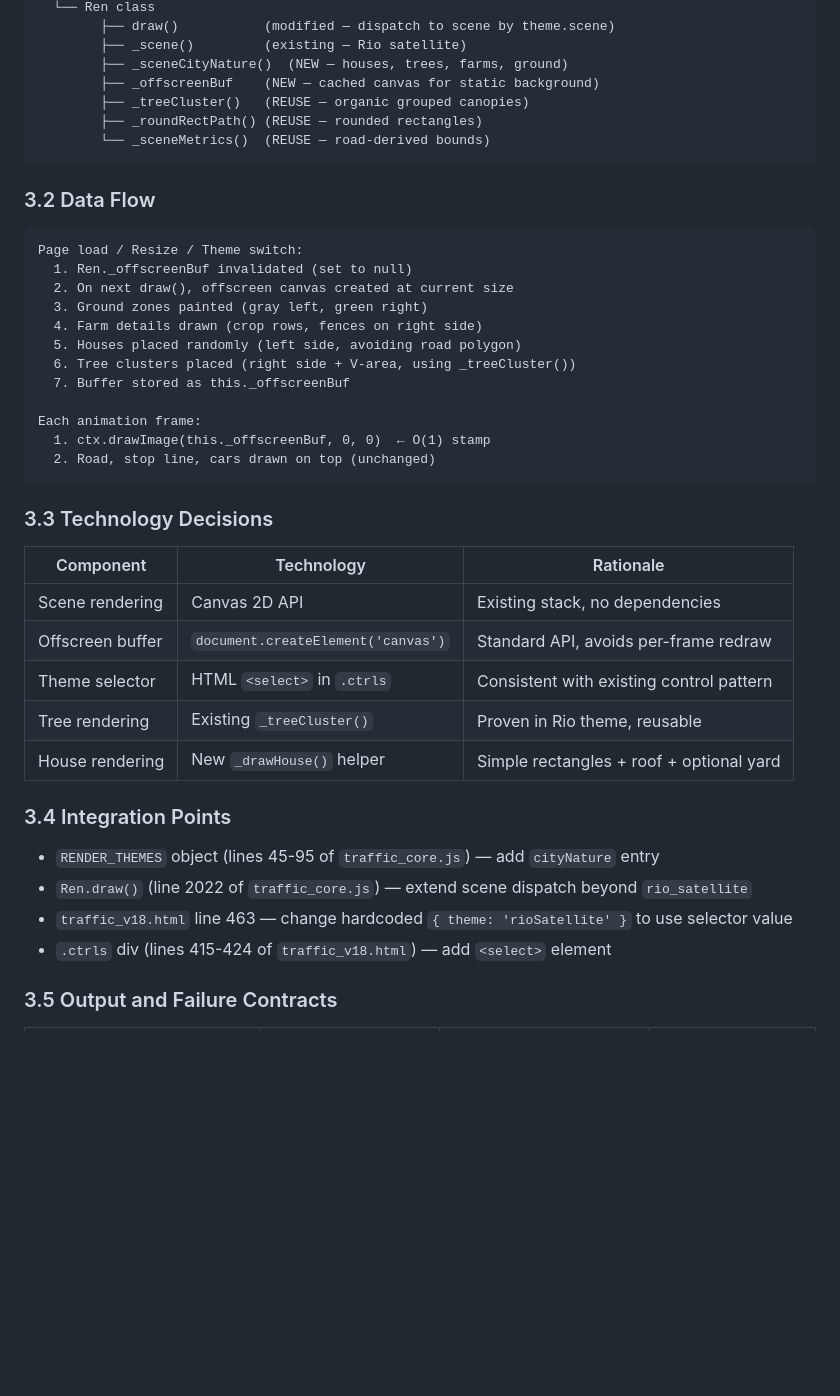
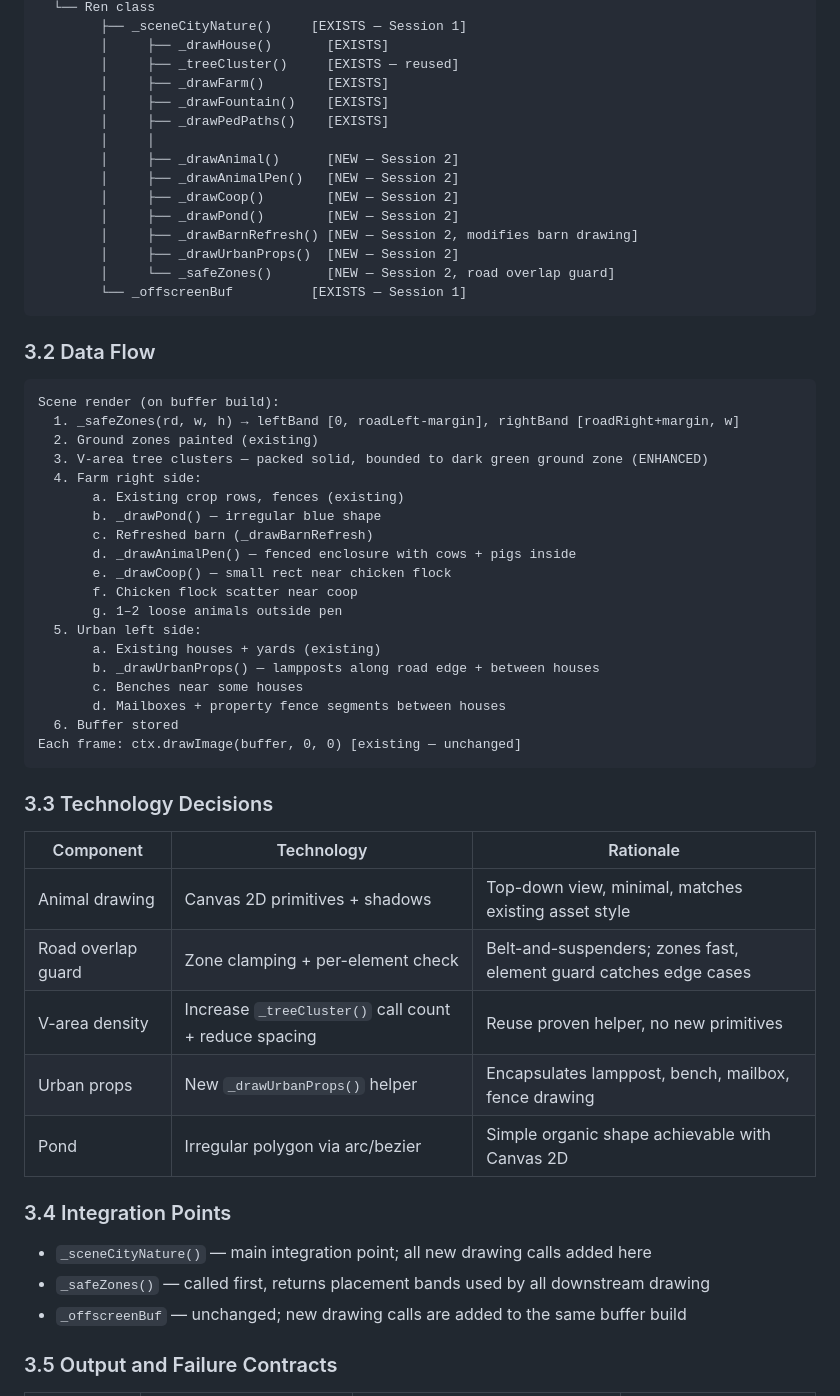
Before and after one commit to OttoBoop/traffic-lane-paradox, a Markdown page: docs/PLAN_City_Nature_Background.md, the part around one of its changes. GitHub-like rendering; blank space fills up the shorter version.

````diff
--- a/docs/PLAN_City_Nature_Background.md
+++ b/docs/PLAN_City_Nature_Background.md
@@ -65,46 +70,60 @@ traffic_core.js
   └── Ren class
-        ├── draw()           (modified — dispatch to scene by theme.scene)
-        ├── _scene()         (existing — Rio satellite)
-        ├── _sceneCityNature()  (NEW — houses, trees, farms, ground)
-        ├── _offscreenBuf    (NEW — cached canvas for static background)
-        ├── _treeCluster()   (REUSE — organic grouped canopies)
-        ├── _roundRectPath() (REUSE — rounded rectangles)
-        └── _sceneMetrics()  (REUSE — road-derived bounds)
+        ├── _sceneCityNature()     [EXISTS — Session 1]
+        │     ├── _drawHouse()       [EXISTS]
+        │     ├── _treeCluster()     [EXISTS — reused]
+        │     ├── _drawFarm()        [EXISTS]
+        │     ├── _drawFountain()    [EXISTS]
+        │     ├── _drawPedPaths()    [EXISTS]
+        │     │
+        │     ├── _drawAnimal()      [NEW — Session 2]
+        │     ├── _drawAnimalPen()   [NEW — Session 2]
+        │     ├── _drawCoop()        [NEW — Session 2]
+        │     ├── _drawPond()        [NEW — Session 2]
+        │     ├── _drawBarnRefresh() [NEW — Session 2, modifies barn drawing]
+        │     ├── _drawUrbanProps()  [NEW — Session 2]
+        │     └── _safeZones()       [NEW — Session 2, road overlap guard]
+        └── _offscreenBuf          [EXISTS — Session 1]
 ```
 
 ### 3.2 Data Flow
 
 ```
-Page load / Resize / Theme switch:
-  1. Ren._offscreenBuf invalidated (set to null)
-  2. On next draw(), offscreen canvas created at current size
-  3. Ground zones painted (gray left, green right)
-  4. Farm details drawn (crop rows, fences on right side)
-  5. Houses placed randomly (left side, avoiding road polygon)
-  6. Tree clusters placed (right side + V-area, using _treeCluster())
-  7. Buffer stored as this._offscreenBuf
-
-Each animation frame:
-  1. ctx.drawImage(this._offscreenBuf, 0, 0)  ← O(1) stamp
-  2. Road, stop line, cars drawn on top (unchanged)
+Scene render (on buffer build):
+  1. _safeZones(rd, w, h) → leftBand [0, roadLeft-margin], rightBand [roadRight+margin, w]
+  2. Ground zones painted (existing)
+  3. V-area tree clusters — packed solid, bounded to dark green ground zone (ENHANCED)
+  4. Farm right side:
+       a. Existing crop rows, fences (existing)
+       b. _drawPond() — irregular blue shape
+       c. Refreshed barn (_drawBarnRefresh)
+       d. _drawAnimalPen() — fenced enclosure with cows + pigs inside
+       e. _drawCoop() — small rect near chicken flock
+       f. Chicken flock scatter near coop
+       g. 1–2 loose animals outside pen
+  5. Urban left side:
+       a. Existing houses + yards (existing)
+       b. _drawUrbanProps() — lampposts along road edge + between houses
+       c. Benches near some houses
+       d. Mailboxes + property fence segments between houses
+  6. Buffer stored
+Each frame: ctx.drawImage(buffer, 0, 0) [existing — unchanged]
 ```
 
 ### 3.3 Technology Decisions
 
 | Component | Technology | Rationale |
 |-----------|------------|-----------|
-| Scene rendering | Canvas 2D API | Existing stack, no dependencies |
-| Offscreen buffer | `document.createElement('canvas')` | Standard API, avoids per-frame redraw |
-| Theme selector | HTML `<select>` in `.ctrls` | Consistent with existing control pattern |
-| Tree rendering | Existing `_treeCluster()` | Proven in Rio theme, reusable |
-| House rendering | New `_drawHouse()` helper | Simple rectangles + roof + optional yard |
+| Animal drawing | Canvas 2D primitives + shadows | Top-down view, minimal, matches existing asset style |
+| Road overlap guard | Zone clamping + per-element check | Belt-and-suspenders; zones fast, element guard catches edge cases |
+| V-area density | Increase `_treeCluster()` call count + reduce spacing | Reuse proven helper, no new primitives |
+| Urban props | New `_drawUrbanProps()` helper | Encapsulates lamppost, bench, mailbox, fence drawing |
+| Pond | Irregular polygon via arc/bezier | Simple organic shape achievable with Canvas 2D |
 
 ### 3.4 Integration Points
 
-- `RENDER_THEMES` object (lines 45-95 of `traffic_core.js`) — add `cityNature` entry
-- `Ren.draw()` (line 2022 of `traffic_core.js`) — extend scene dispatch beyond `rio_satellite`
-- `traffic_v18.html` line 463 — change hardcoded `{ theme: 'rioSatellite' }` to use selector value
-- `.ctrls` div (lines 415-424 of `traffic_v18.html`) — add `<select>` element
+- `_sceneCityNature()` — main integration point; all new drawing calls added here
+- `_safeZones()` — called first, returns placement bands used by all downstream drawing
+- `_offscreenBuf` — unchanged; new drawing calls are added to the same buffer build
 
 ### 3.5 Output and Failure Contracts
 
````
Also changed, not shown: other parts of docs/PLAN_City_Nature_Background.md (+301 -191 lines).
